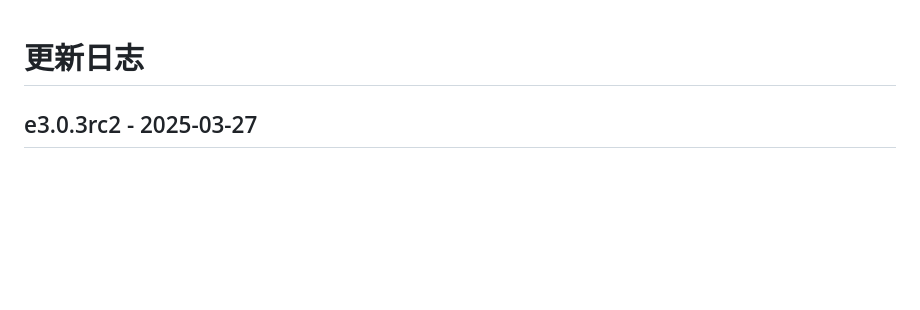
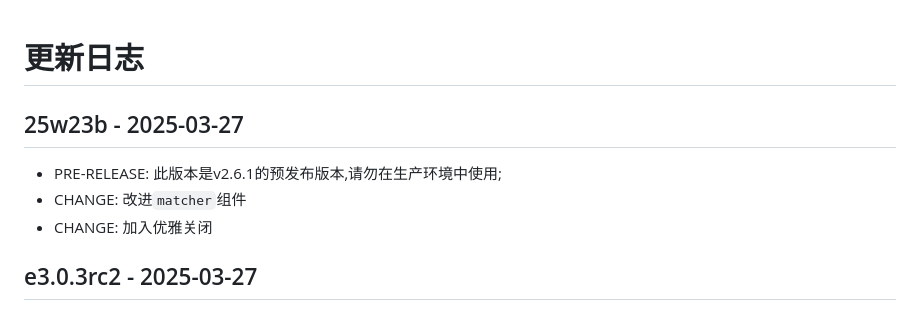
Before and after one commit to WJQSERVER-STUDIO/ghproxy, a Markdown page: CHANGELOG.md, the part around the change. Drawn GitHub-style; blank space fills up the shorter version.

Commit message:
update&sync changelog

```diff
--- a/CHANGELOG.md
+++ b/CHANGELOG.md
@@ -1,4 +1,10 @@
 # 更新日志
+
+25w23b - 2025-03-27
+---
+- PRE-RELEASE: 此版本是v2.6.1的预发布版本,请勿在生产环境中使用;
+- CHANGE: 改进`matcher`组件
+- CHANGE: 加入优雅关闭
 
 e3.0.3rc2 - 2025-03-27
 ---
```
